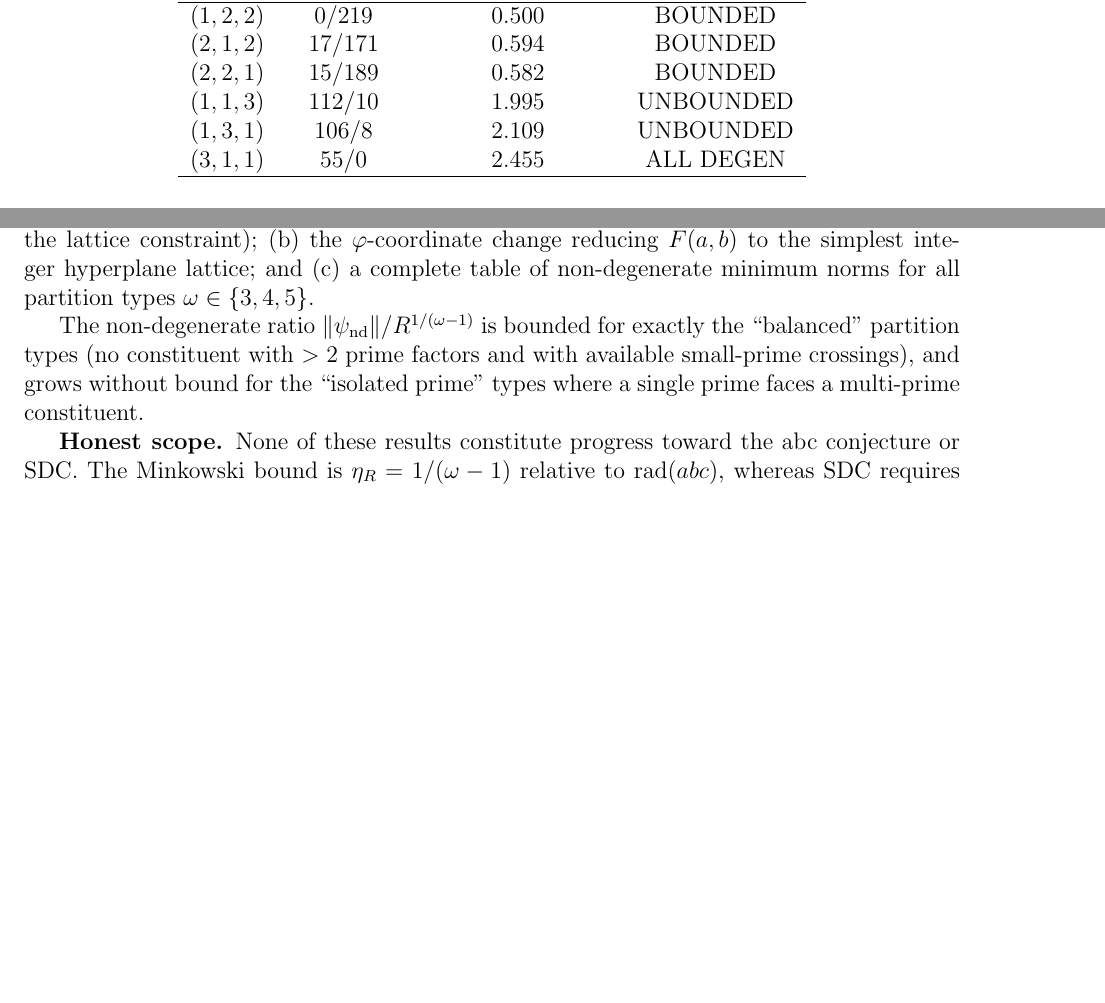
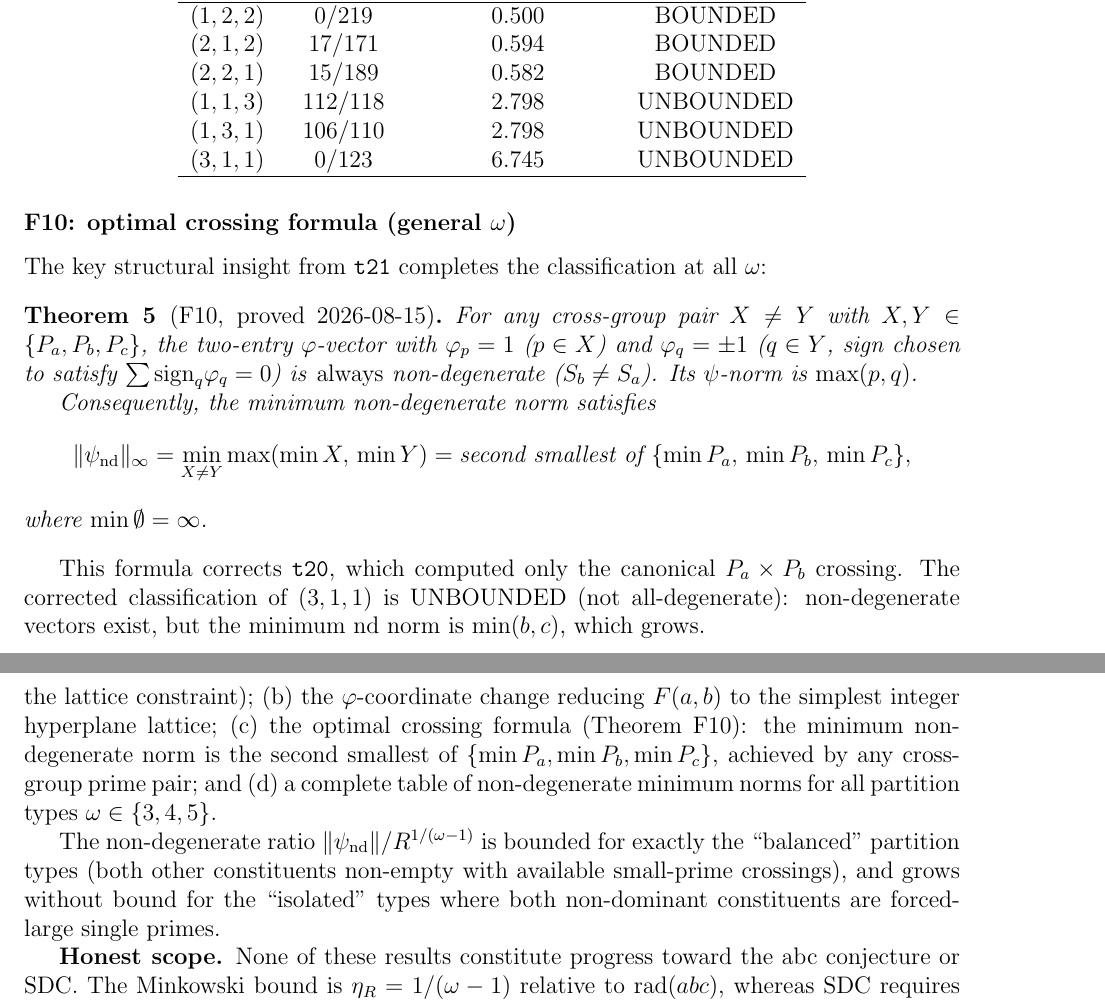
Before and after one commit to telleroutlook/abc-conjecture-verification, a LaTeX paper (papers/route-v-pasten/route-v-pasten.tex): two parts of pages 7 and 8 of 9 before the commit and two parts of pages 7 and 9 of 9 after it, joined at a grey line, cut so that both start at the same text, the shorter picture padded with empty space. Compiled offline with pdfLaTeX.

Commit message:
Paper: add F10 optimal crossing theorem, fix (3,1,1) classification, update Lean status

```diff
--- a/papers/route-v-pasten/route-v-pasten.tex
+++ b/papers/route-v-pasten/route-v-pasten.tex
@@ -399,12 +399,35 @@ Type & Degen/ND & Max ratio ($\div R^{1/4}$) & Pattern \\
 $(1,2,2)$ & 0/219 & $0.500$ & BOUNDED \\
 $(2,1,2)$ & 17/171 & $0.594$ & BOUNDED \\
 $(2,2,1)$ & 15/189 & $0.582$ & BOUNDED \\
-$(1,1,3)$ & 112/10 & $1.995$ & UNBOUNDED \\
-$(1,3,1)$ & 106/8 & $2.109$ & UNBOUNDED \\
-$(3,1,1)$ & 55/0 & $2.455$ & ALL DEGEN \\
+$(1,1,3)$ & 112/118 & $2.798$ & UNBOUNDED \\
+$(1,3,1)$ & 106/110 & $2.798$ & UNBOUNDED \\
+$(3,1,1)$ & 0/123 & $6.745$ & UNBOUNDED \\
 \hline
 \end{tabular}
 \end{center}
+
+\subsubsection*{F10: optimal crossing formula (general $\omega$)}
+
+The key structural insight from \texttt{t21} completes the classification at all $\omega$:
+
+\begin{theorem}[F10, proved 2026-08-15]
+For any cross-group pair $X \ne Y$ with $X, Y \in \{P_a, P_b, P_c\}$, the two-entry
+$\varphi$-vector with $\varphi_p = 1$ ($p \in X$) and $\varphi_q = \pm 1$ ($q \in Y$,
+sign chosen to satisfy $\sum \mathrm{sign}_q \varphi_q = 0$) is \emph{always}
+non-degenerate ($S_b \ne S_a$).  Its $\psi$-norm is $\max(p, q)$.
+
+Consequently, the minimum non-degenerate norm satisfies
+\[
+  \|\psi_{\mathrm{nd}}\|_\infty
+    = \min_{X \ne Y} \max(\min X,\, \min Y)
+    = \text{second smallest of } \{\min P_a,\, \min P_b,\, \min P_c\},
+\]
+where $\min \emptyset = \infty$.
+\end{theorem}
+
+This formula corrects \texttt{t20}, which computed only the canonical $P_a \times P_b$
+crossing. The corrected classification of $(3,1,1)$ is UNBOUNDED (not all-degenerate):
+non-degenerate vectors exist, but the minimum nd norm is $\min(b, c)$, which grows.
 
 \subsubsection*{General pattern}
 
@@ -460,13 +486,15 @@ Beyond the determinant bound, we have established a complete classification of
 non-degeneracy for all partition types with $\omega \le 5$.  The central structural
 results are: (a) the Universal Divisibility Lemma ($q \mid \psi_q$ for all $q \in P$,
 proved by elementary divisibility from the lattice constraint); (b) the $\varphi$-coordinate
-change reducing $F(a,b)$ to the simplest integer hyperplane lattice; and (c) a complete
-table of non-degenerate minimum norms for all partition types $\omega \in \{3,4,5\}$.
+change reducing $F(a,b)$ to the simplest integer hyperplane lattice; (c) the optimal
+crossing formula (Theorem F10): the minimum non-degenerate norm is the second smallest
+of $\{\min P_a, \min P_b, \min P_c\}$, achieved by any cross-group prime pair; and
+(d) a complete table of non-degenerate minimum norms for all partition types $\omega \in \{3,4,5\}$.
 
 The non-degenerate ratio $\|\psi_{\text{nd}}\|/R^{1/(\omega-1)}$ is bounded for exactly
-the ``balanced'' partition types (no constituent with $> 2$ prime factors and with
-available small-prime crossings), and grows without bound for the ``isolated prime''
-types where a single prime faces a multi-prime constituent.
+the ``balanced'' partition types (both other constituents non-empty with available small-prime
+crossings), and grows without bound for the ``isolated'' types where both non-dominant
+constituents are forced-large single primes.
 
 \textbf{Honest scope.}
 None of these results constitute progress toward the abc conjecture or SDC.
```
Also changed, not shown: papers/route-v-pasten/route-v-pasten.tex (7 more changed lines).
